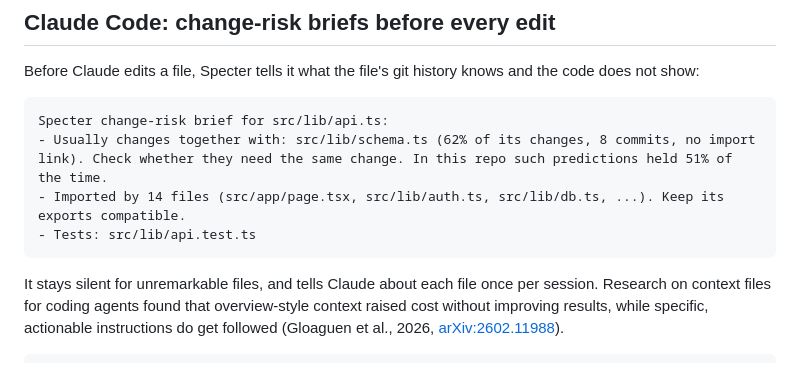
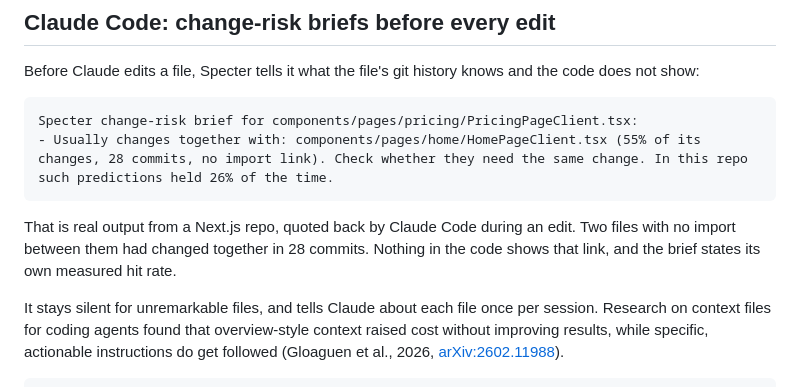
Before and after one commit to forbiddenlink/specter, a Markdown page: README.md, the part around the change. GitHub-like rendering.

Commit message:
docs: show a real brief instead of an illustrative one

````diff
--- a/README.md
+++ b/README.md
@@ -69,11 +69,11 @@ specter roast                         # Comedic codebase roast
 Before Claude edits a file, Specter tells it what the file's git history knows and the code does not show:
 
 ```
-Specter change-risk brief for src/lib/api.ts:
-- Usually changes together with: src/lib/schema.ts (62% of its changes, 8 commits, no import link). Check whether they need the same change. In this repo such predictions held 51% of the time.
-- Imported by 14 files (src/app/page.tsx, src/lib/auth.ts, src/lib/db.ts, ...). Keep its exports compatible.
-- Tests: src/lib/api.test.ts
+Specter change-risk brief for components/pages/pricing/PricingPageClient.tsx:
+- Usually changes together with: components/pages/home/HomePageClient.tsx (55% of its changes, 28 commits, no import link). Check whether they need the same change. In this repo such predictions held 26% of the time.
 ```
+
+That is real output from a Next.js repo, quoted back by Claude Code during an edit. Two files with no import between them had changed together in 28 commits. Nothing in the code shows that link, and the brief states its own measured hit rate.
 
 It stays silent for unremarkable files, and tells Claude about each file once per session. Research on context files for coding agents found that overview-style context raised cost without improving results, while specific, actionable instructions do get followed (Gloaguen et al., 2026, [arXiv:2602.11988](https://arxiv.org/abs/2602.11988)).
 
````
